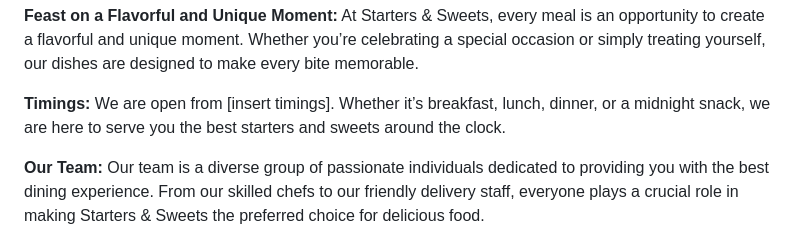
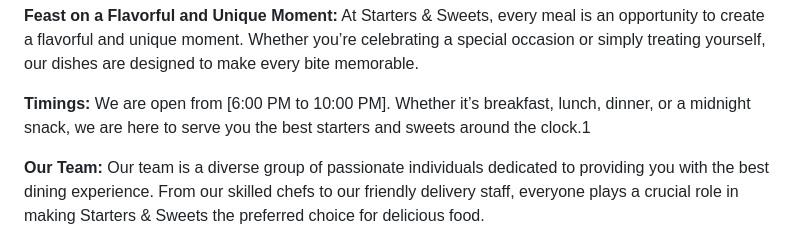
Before and after one commit to Gopikalyan19/Starterssweets, a Markdown page: README.md, the part around the change. GitHub-like rendering.

```diff
--- a/README.md
+++ b/README.md
@@ -37,7 +37,7 @@ Enjoy the convenience of our free delivery service. Whether you're at home, at t
 At Starters & Sweets, every meal is an opportunity to create a flavorful and unique moment. Whether you’re celebrating a special occasion or simply treating yourself, our dishes are designed to make every bite memorable.
 
 **Timings:**
-We are open from [insert timings]. Whether it’s breakfast, lunch, dinner, or a midnight snack, we are here to serve you the best starters and sweets around the clock.
+We are open from [6:00 PM to 10:00 PM]. Whether it’s breakfast, lunch, dinner, or a midnight snack, we are here to serve you the best starters and sweets around the clock.1
 
 **Our Team:**
 Our team is a diverse group of passionate individuals dedicated to providing you with the best dining experience. From our skilled chefs to our friendly delivery staff, everyone plays a crucial role in making Starters & Sweets the preferred choice for delicious food.
```
